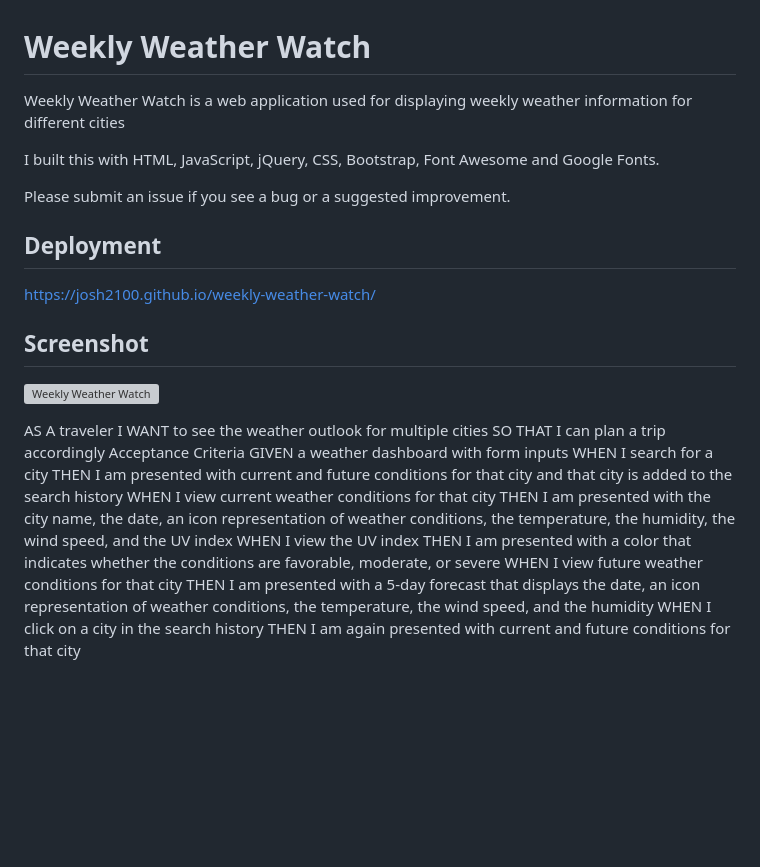
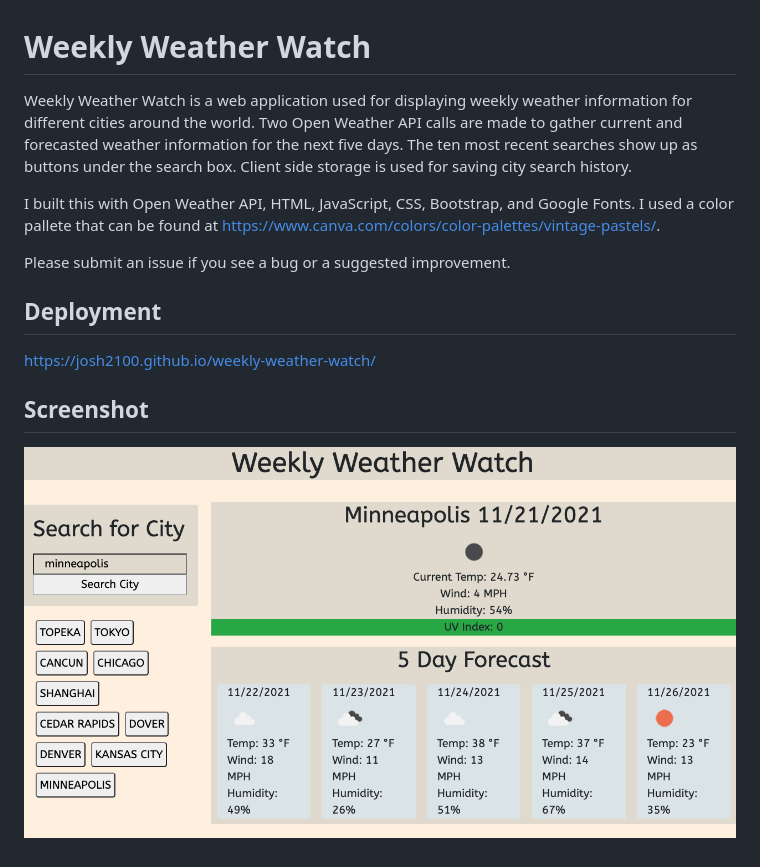
Before and after one commit to josh2100/weekly-weather-watch, a Markdown page: README.md, the part around the change. Drawn GitHub-style; pictures changed too: assets/images/screenshot.png (added); blank space fills up the shorter version; grey boxes are pictures that could not be loaded.

Commit message:
new color pallete and README

```diff
--- a/README.md
+++ b/README.md
@@ -1,8 +1,8 @@
 # Weekly Weather Watch
 
-Weekly Weather Watch is a web application used for displaying weekly weather information for different cities
+Weekly Weather Watch is a web application used for displaying weekly weather information for different cities around the world. Two Open Weather API calls are made to gather current and forecasted weather information for the next five days. The ten most recent searches show up as buttons under the search box. Client side storage is used for saving city search history.
 
-I built this with HTML, JavaScript, jQuery, CSS, Bootstrap, Font Awesome and Google Fonts.
+I built this with Open Weather API, HTML, JavaScript, CSS, Bootstrap, and Google Fonts. I used a color pallete that can be found at https://www.canva.com/colors/color-palettes/vintage-pastels/.
 
 Please submit an issue if you see a bug or a suggested improvement.
 
@@ -13,19 +13,3 @@ https://josh2100.github.io/weekly-weather-watch/
 ## Screenshot
 
 ![Weekly Weather Watch](./assets/images/screenshot.png)
-
-AS A traveler
-I WANT to see the weather outlook for multiple cities
-SO THAT I can plan a trip accordingly
-Acceptance Criteria
-GIVEN a weather dashboard with form inputs
-WHEN I search for a city
-THEN I am presented with current and future conditions for that city and that city is added to the search history
-WHEN I view current weather conditions for that city
-THEN I am presented with the city name, the date, an icon representation of weather conditions, the temperature, the humidity, the wind speed, and the UV index
-WHEN I view the UV index
-THEN I am presented with a color that indicates whether the conditions are favorable, moderate, or severe
-WHEN I view future weather conditions for that city
-THEN I am presented with a 5-day forecast that displays the date, an icon representation of weather conditions, the temperature, the wind speed, and the humidity
-WHEN I click on a city in the search history
-THEN I am again presented with current and future conditions for that city
```
Also changed, not shown: 3 other files.
